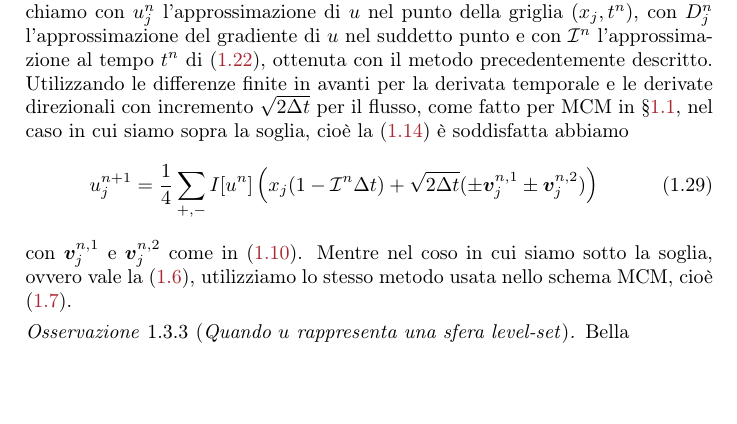
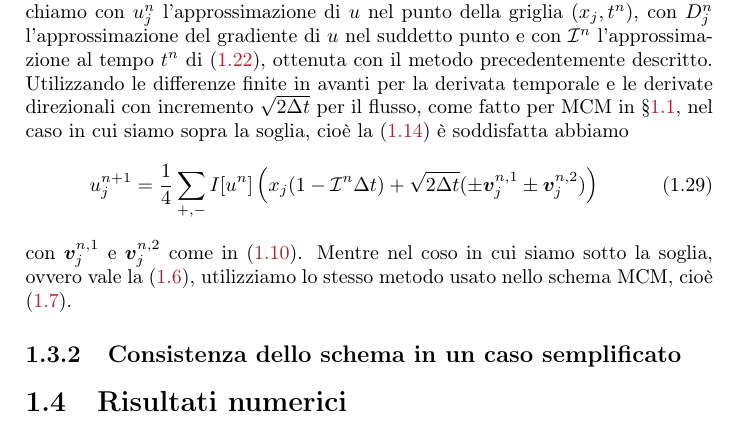
Before and after one commit to dmike16/uniDegreeThesis, a LaTeX thesis (thesis_degree.tex, which reads capitoli/capitolo-3.tex): part of page 15 of 16, cut so that both start at the same text, the shorter picture padded with empty space. Compiled offline with pdfLaTeX.

Commit message:
Split the section 3.3 in two subsection + add section 3.4

```diff
--- a/capitoli/capitolo-3.tex
+++ b/capitoli/capitolo-3.tex
@@ -590,9 +597,18 @@ cui siamo sopra la soglia, cioè la \eqref{eq:cp3-sc21-01} è soddisfatta abbiam
 con $\vec{v}_j^{n,1}$ e $\vec{v}_j^{n,2}$ come in
 \eqref{eq:cp3-sc3-1-end}. Mentre nel coso in cui siamo sotto la
 soglia, ovvero vale la \eqref{eq:cp3-sc3-1-01}, utilizziamo lo stesso
-metodo usata nello schema MCM, cioè \eqref{eq:cp3-03-add}.
-\begin{osservazione}[\emph{Quando $u$ rappresenta una sfera
-      level-set}]
-  \label{oss:cp3-sc3-02}
- Bella
-\end{osservazione}
+metodo usato nello schema MCM, cioè \eqref{eq:cp3-03-add}.
+%%%%%%%%%%%%%%%%%%%%%%%%%%%%%%%%%%%%%%%%%%%%%%%%%%%%%%%%%%%%%%%%%%%%%%%%%%%%%%
+%                 SubSection 3.3.2
+%
+%%%%%%%%%%%%%%%%%%%%%%%%%%%%%%%%%%%%%%%%%%%%%%%%%%%%%%%%%%%%%%%%%%%%%%%%%%%%%%
+\subsection{Consistenza dello schema in un caso semplificato}
+  \label{subsec:cp3-sc3-3-2}
+
+
+%%%%%%%%%%%%%%%%%%%%%%%%%%%%%%%%%%%%%%%%%%%%%%%%%%%%%%%%%%%%%%%%%%%%%%%%%%%%%%
+%                 Section 3.4
+%
+%%%%%%%%%%%%%%%%%%%%%%%%%%%%%%%%%%%%%%%%%%%%%%%%%%%%%%%%%%%%%%%%%%%%%%%%%%%%%%
+\section{Risultati numerici}
+\label{sec:cp3-sc4}
```
Also changed, not shown: capitoli/capitolo-3.tex (29 more changed lines).
